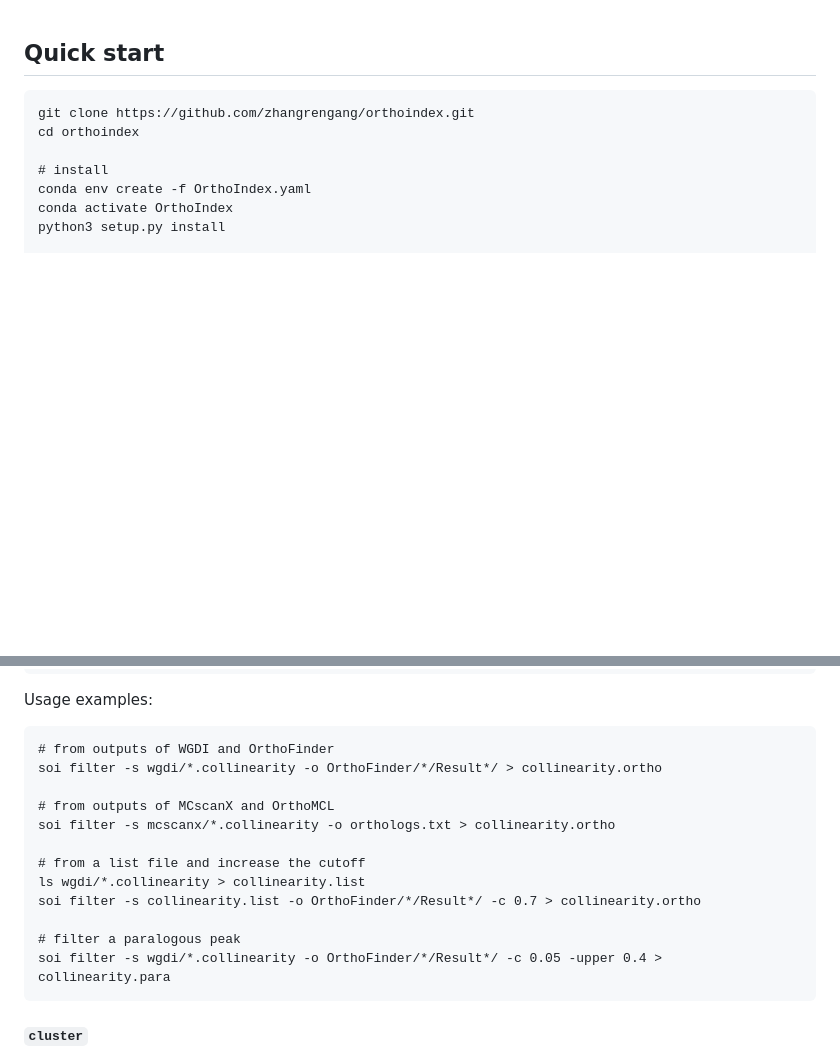
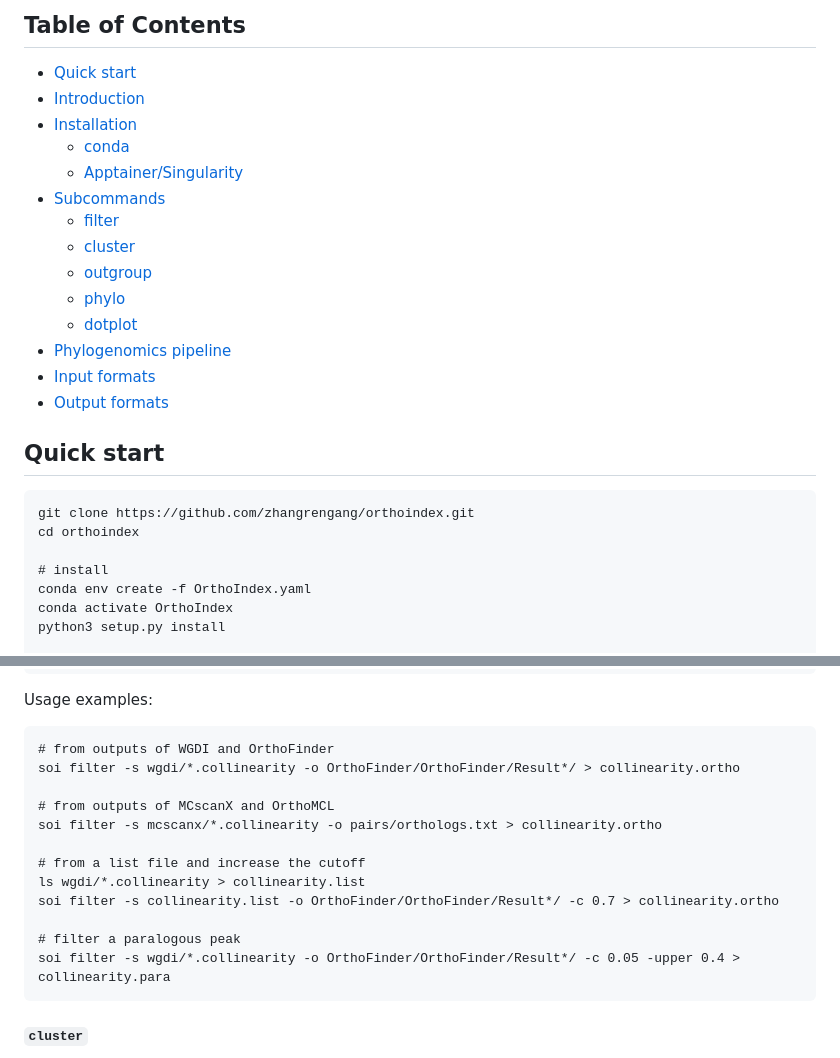
Before and after one commit to zhangrengang/SOI, a Markdown page: README.md, 2 parts joined by grey strips. GitHub-like rendering; blank space fills up the shorter version.

````diff
--- a/README.md
+++ b/README.md
@@ -1,3 +1,20 @@
+## Table of Contents
+
+   * [Quick start](#Quick-start)
+   * [Introduction](#introduction)
+   * [Installation](#Installation)
+      - [conda](#conda)
+      - [Apptainer/Singularity](#apptainersingularity)
+   * [Subcommands](#Subcommands)
+      - [filter](#filter)
+      - [cluster](#cluster)
+      - [outgroup](#outgroup)
+      - [phylo](#phylo)
+      - [dotplot](#dotplot)
+   * [Phylogenomics pipeline](#Phylogenomics-pipeline)
+   * [Input formats](#input-formats)
+   * [Output formats](#output-formats)
+
 ## Quick start ##
 ```
 git clone https://github.com/zhangrengang/orthoindex.git
@@ -142,17 +159,17 @@ optional arguments:
 Usage examples:
 ```
 # from outputs of WGDI and OrthoFinder
-soi filter -s wgdi/*.collinearity -o OrthoFinder/*/Result*/ > collinearity.ortho
+soi filter -s wgdi/*.collinearity -o OrthoFinder/OrthoFinder/Result*/ > collinearity.ortho
 
 # from outputs of MCscanX and OrthoMCL
-soi filter -s mcscanx/*.collinearity -o orthologs.txt > collinearity.ortho
+soi filter -s mcscanx/*.collinearity -o pairs/orthologs.txt > collinearity.ortho
 
 # from a list file and increase the cutoff
 ls wgdi/*.collinearity > collinearity.list
-soi filter -s collinearity.list -o OrthoFinder/*/Result*/ -c 0.7 > collinearity.ortho
+soi filter -s collinearity.list -o OrthoFinder/OrthoFinder/Result*/ -c 0.7 > collinearity.ortho
 
 # filter a paralogous peak
-soi filter -s wgdi/*.collinearity -o OrthoFinder/*/Result*/ -c 0.05 -upper 0.4 > collinearity.para
+soi filter -s wgdi/*.collinearity -o OrthoFinder/OrthoFinder/Result*/ -c 0.05 -upper 0.4 > collinearity.para
 ```
 #### `cluster` ####
 The subcommand ‘cluster’ groups orthologous syntenic genes into syntenic orthogroups (SOGs), through constructing an orthologous syntenic graph
````
Also changed, not shown: other parts of README.md (+19 -19 lines), example_data/mege_4dot.png.
